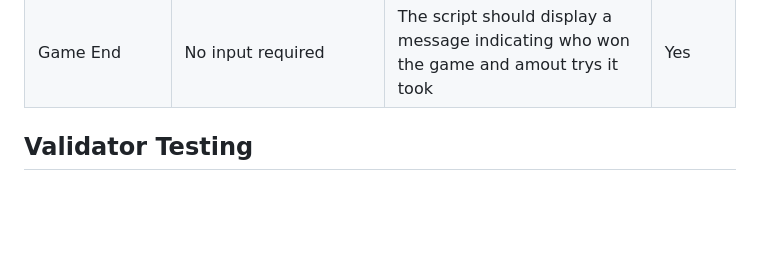
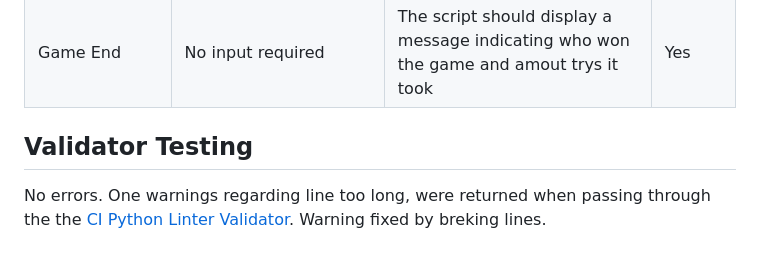
Before and after one commit to AleksandrDenis/PP3-BattleShip, a Markdown page: README.md, the part around the change. Rendered like a GitHub page; blank space fills up the shorter version.

Commit message:
Update README.md add validator testing section.

```diff
--- a/README.md
+++ b/README.md
@@ -163,7 +163,5 @@ Computer Guess | No input required | The script should display the computer's gu
 Game End | No input required | The script should display a message indicating who won the game and amout trys it took | Yes
 
 
-
-
-
 ## Validator Testing
+No errors. One warnings regarding line too long, were returned when passing through the the [CI Python Linter Validator](https://pep8ci.herokuapp.com/). Warning fixed by breking lines.
```
